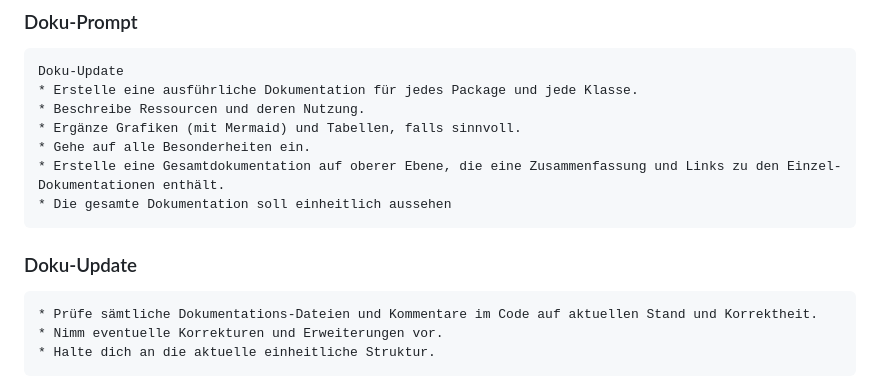
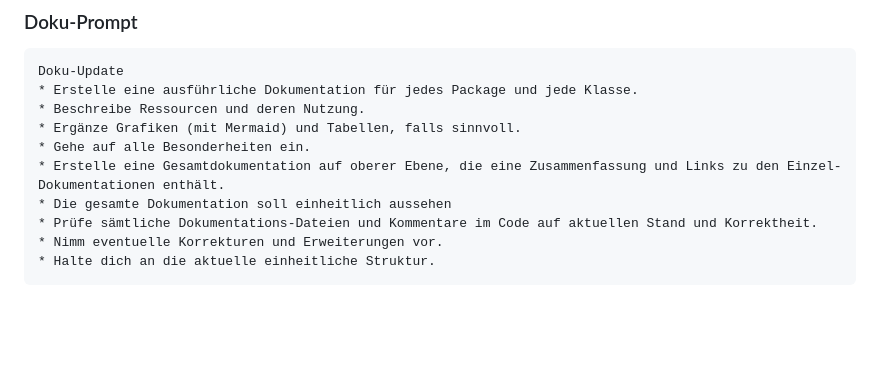
Before and after one commit to foto-andreas/Drives, a Markdown page: README.md, the part around the change. Rendered like a GitHub page; blank space fills up the shorter version.

````diff
--- a/README.md
+++ b/README.md
@@ -58,10 +58,6 @@ Doku-Update
 * Gehe auf alle Besonderheiten ein.
 * Erstelle eine Gesamtdokumentation auf oberer Ebene, die eine Zusammenfassung und Links zu den Einzel-Dokumentationen enthält.
 * Die gesamte Dokumentation soll einheitlich aussehen
-```
-
-### Doku-Update
-```text
 * Prüfe sämtliche Dokumentations-Dateien und Kommentare im Code auf aktuellen Stand und Korrektheit.
 * Nimm eventuelle Korrekturen und Erweiterungen vor.
 * Halte dich an die aktuelle einheitliche Struktur.
````
